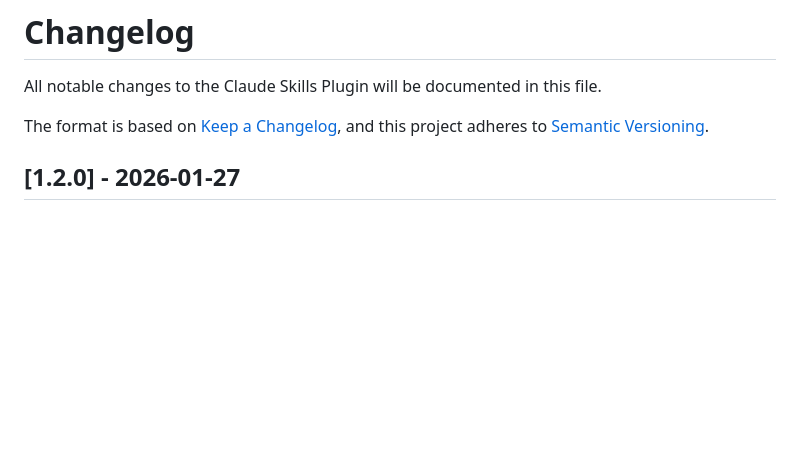
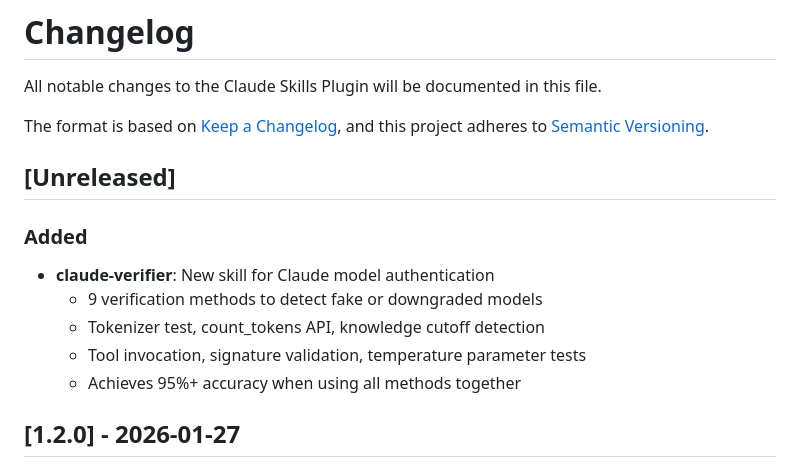
Before and after one commit to echoleesong/claude-skills-plugin, a Markdown page: CHANGELOG.md, the part around the change. Drawn GitHub-style; blank space fills up the shorter version.

```diff
--- a/CHANGELOG.md
+++ b/CHANGELOG.md
@@ -4,6 +4,16 @@ All notable changes to the Claude Skills Plugin will be documented in this file.
 
 The format is based on [Keep a Changelog](https://keepachangelog.com/en/1.0.0/),
 and this project adheres to [Semantic Versioning](https://semver.org/spec/v2.0.0.html).
+
+## [Unreleased]
+
+### Added
+
+- **claude-verifier**: New skill for Claude model authentication
+  - 9 verification methods to detect fake or downgraded models
+  - Tokenizer test, count_tokens API, knowledge cutoff detection
+  - Tool invocation, signature validation, temperature parameter tests
+  - Achieves 95%+ accuracy when using all methods together
 
 ## [1.2.0] - 2026-01-27
 
```
Also changed, not shown: README.md (+23 -3 lines).
